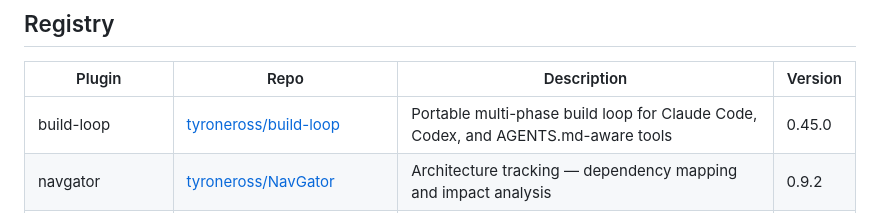
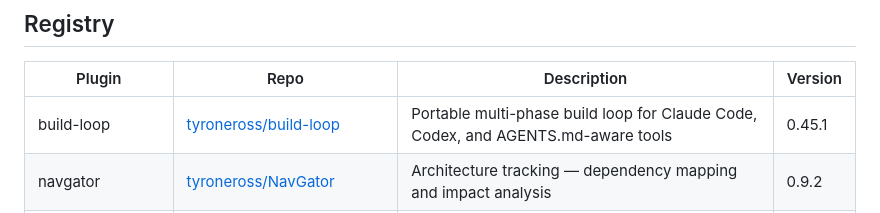
Before and after one commit to tyroneross/RossLabs-AI-Toolkit, a Markdown page: plugins/README.md, the part around the change. GitHub-like rendering.

Commit message:
chore(marketplace): auto-sync catalog to external plugin versions
Reconciled by the marketplace-sync --act cron. Changes:
  - README.md
  - plugins/README.md

```diff
--- a/plugins/README.md
+++ b/plugins/README.md
@@ -6,7 +6,7 @@ Self-contained plugin repositories indexed by the RossLabs AI Toolkit marketplac
 
 | Plugin | Repo | Description | Version |
 |--------|------|-------------|---------|
-| build-loop | [tyroneross/build-loop](https://github.com/tyroneross/build-loop) | Portable multi-phase build loop for Claude Code, Codex, and AGENTS.md-aware tools | 0.45.0 |
+| build-loop | [tyroneross/build-loop](https://github.com/tyroneross/build-loop) | Portable multi-phase build loop for Claude Code, Codex, and AGENTS.md-aware tools | 0.45.1 |
 | navgator | [tyroneross/NavGator](https://github.com/tyroneross/NavGator) | Architecture tracking — dependency mapping and impact analysis | 0.9.2 |
 | ibr | [tyroneross/interface-built-right](https://github.com/tyroneross/interface-built-right) | UI validation — live page scanning and visual regression | 1.5.1 |
 | bookmark | [tyroneross/bookmark](https://github.com/tyroneross/bookmark) | Session context continuity across compactions and terminal closures | 0.3.2 |
```
Also changed, not shown: README.md (+1 -1 lines).
